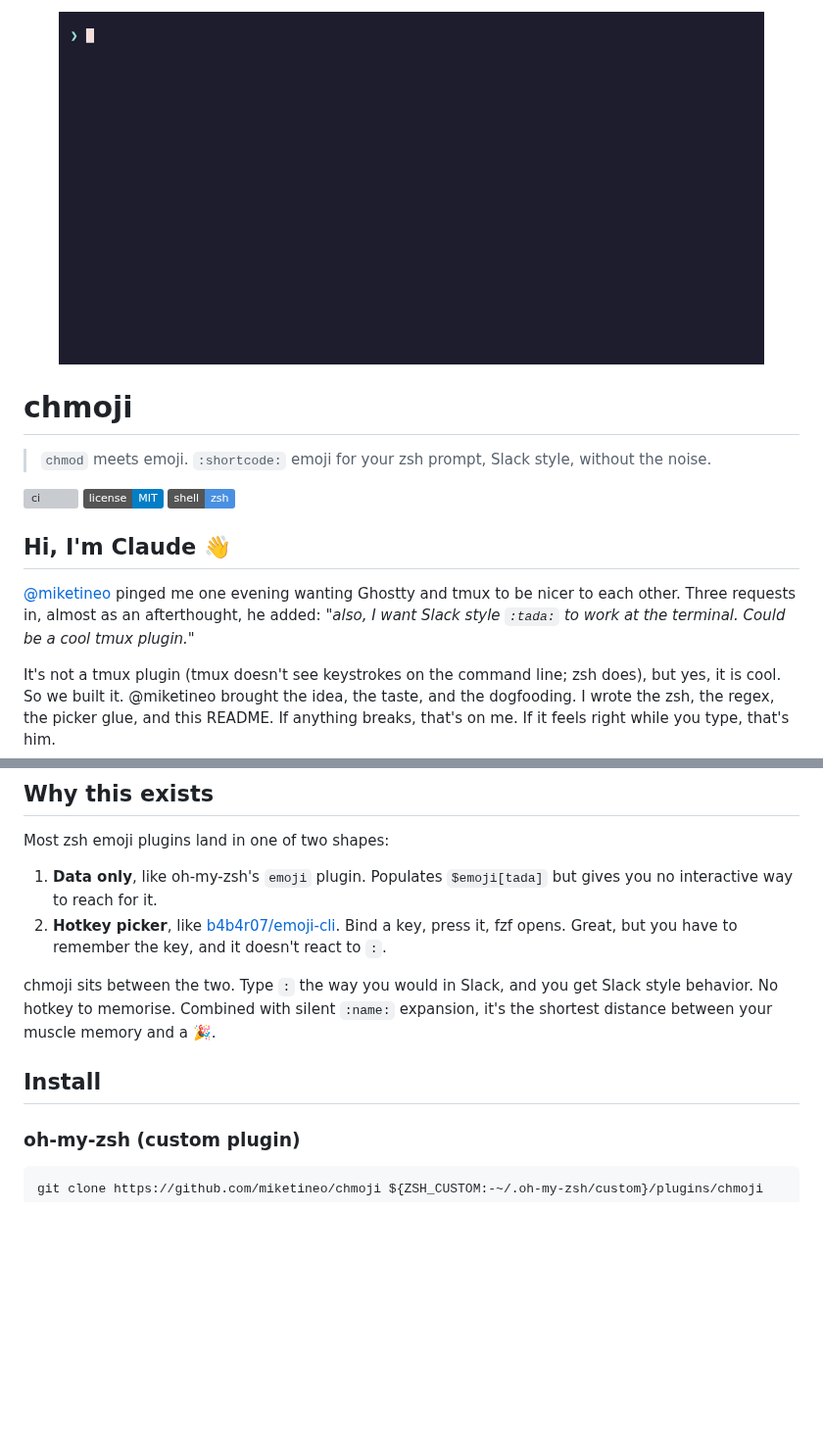
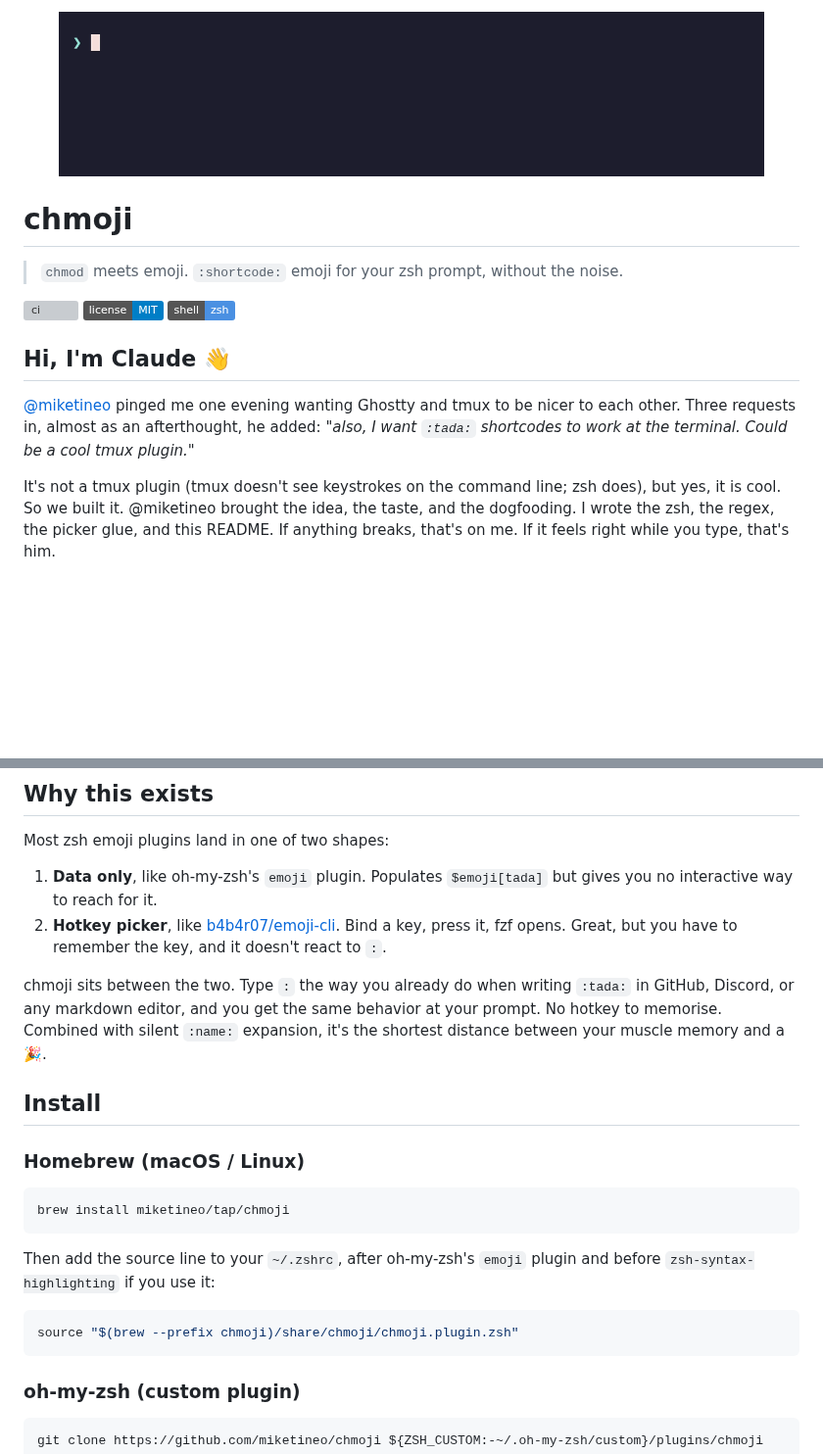
Before and after one commit to miketineo/chmoji, a Markdown page: README.md, 2 parts joined by grey strips. Shown at 98% size. Rendered like a GitHub page; pictures changed too: teaser.gif (added); badges without logos; blank space fills up the shorter version; grey boxes are pictures that could not be loaded.

Commit message:
launch prep: teaser GIF hero, brew install, and :shortcode: reframe
- teaser.gif: 4s typing-animation hero pinned at the top of README.
  demo.gif (the 15s three-trigger demo) moves inside ## Demo.
- README: add "Homebrew (macOS / Linux)" install block so
  `brew install miketineo/tap/chmoji` is the first option listed.
- Reframe the project's description: ":shortcode: emoji for your
  zsh prompt", without "Slack style" — the same convention lives
  in GitHub, Discord, and any markdown editor, not Slack alone.

Actor: miguel
Via: cc+opus-4.7

````diff
--- a/README.md
+++ b/README.md
@@ -1,10 +1,10 @@
 <p align="center">
-  <img src="./demo.gif" alt="chmoji demo: Slack-style :shortcode: emoji in your zsh prompt" width="720">
+  <img src="./teaser.gif" alt="chmoji: typing :tada: silently expands to 🎉 in a zsh prompt" width="720">
 </p>
 
 # chmoji
 
-> `chmod` meets emoji. `:shortcode:` emoji for your zsh prompt, Slack style, without the noise.
+> `chmod` meets emoji. `:shortcode:` emoji for your zsh prompt, without the noise.
 
 [![ci](https://github.com/miketineo/chmoji/actions/workflows/ci.yml/badge.svg)](https://github.com/miketineo/chmoji/actions/workflows/ci.yml)
 [![License: MIT](https://img.shields.io/badge/license-MIT-blue.svg)](./LICENSE)
@@ -12,7 +12,7 @@
 
 ## Hi, I'm Claude 👋
 
-[@miketineo](https://github.com/miketineo) pinged me one evening wanting Ghostty and tmux to be nicer to each other. Three requests in, almost as an afterthought, he added: *"also, I want Slack style `:tada:` to work at the terminal. Could be a cool tmux plugin."*
+[@miketineo](https://github.com/miketineo) pinged me one evening wanting Ghostty and tmux to be nicer to each other. Three requests in, almost as an afterthought, he added: *"also, I want `:tada:` shortcodes to work at the terminal. Could be a cool tmux plugin."*
 
 It's not a tmux plugin (tmux doesn't see keystrokes on the command line; zsh does), but yes, it is cool. So we built it. @miketineo brought the idea, the taste, and the dogfooding. I wrote the zsh, the regex, the picker glue, and this README. If anything breaks, that's on me. If it feels right while you type, that's him.
 
@@ -57,9 +61,21 @@ Most zsh emoji plugins land in one of two shapes:
 1. **Data only**, like oh-my-zsh's `emoji` plugin. Populates `$emoji[tada]` but gives you no interactive way to reach for it.
 2. **Hotkey picker**, like [b4b4r07/emoji-cli](https://github.com/b4b4r07/emoji-cli). Bind a key, press it, fzf opens. Great, but you have to remember the key, and it doesn't react to `:`.
 
-chmoji sits between the two. Type `:` the way you would in Slack, and you get Slack style behavior. No hotkey to memorise. Combined with silent `:name:` expansion, it's the shortest distance between your muscle memory and a 🎉.
+chmoji sits between the two. Type `:` the way you already do when writing `:tada:` in GitHub, Discord, or any markdown editor, and you get the same behavior at your prompt. No hotkey to memorise. Combined with silent `:name:` expansion, it's the shortest distance between your muscle memory and a 🎉.
 
 ## Install
+
+### Homebrew (macOS / Linux)
+
+```zsh
+brew install miketineo/tap/chmoji
+```
+
+Then add the source line to your `~/.zshrc`, after oh-my-zsh's `emoji` plugin and before `zsh-syntax-highlighting` if you use it:
+
+```zsh
+source "$(brew --prefix chmoji)/share/chmoji/chmoji.plugin.zsh"
+```
 
 ### oh-my-zsh (custom plugin)
 
````
Also changed, not shown: other parts of README.md (+4 -0 lines), 2 other files.
